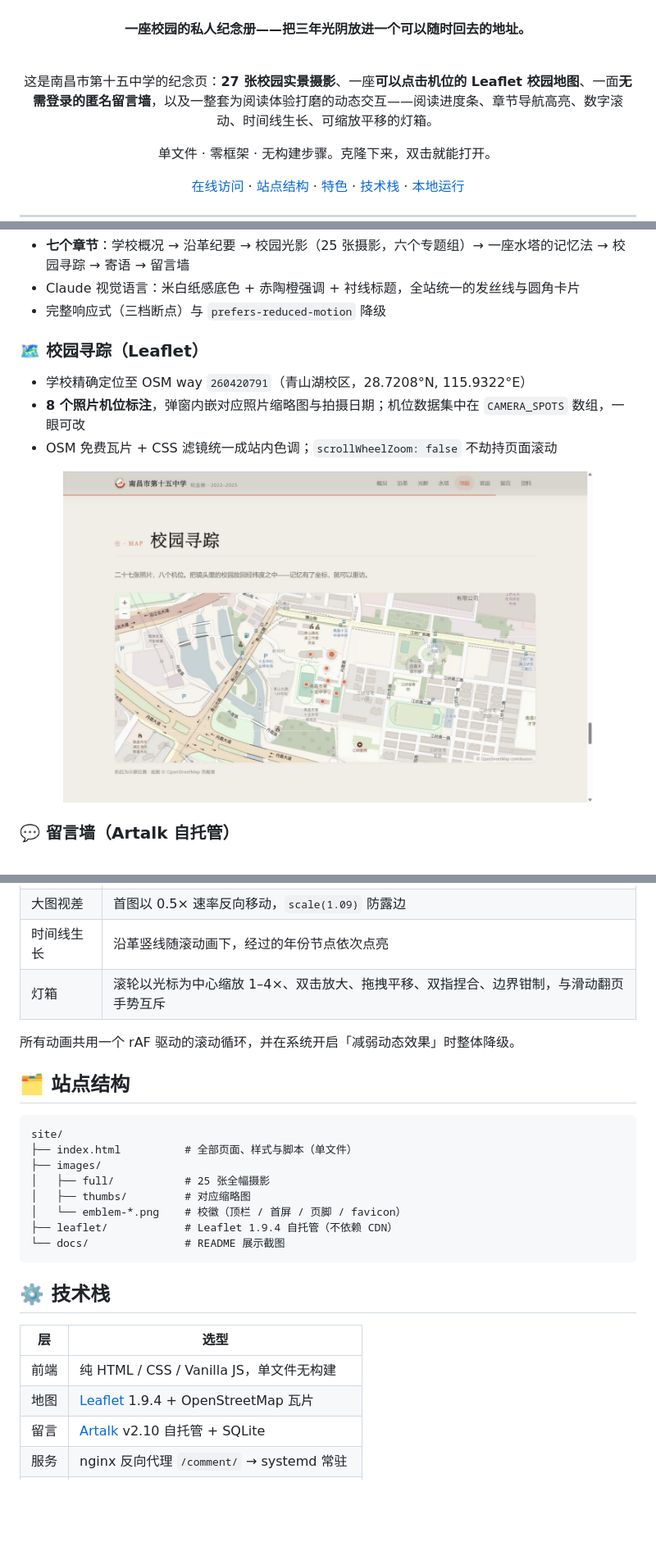
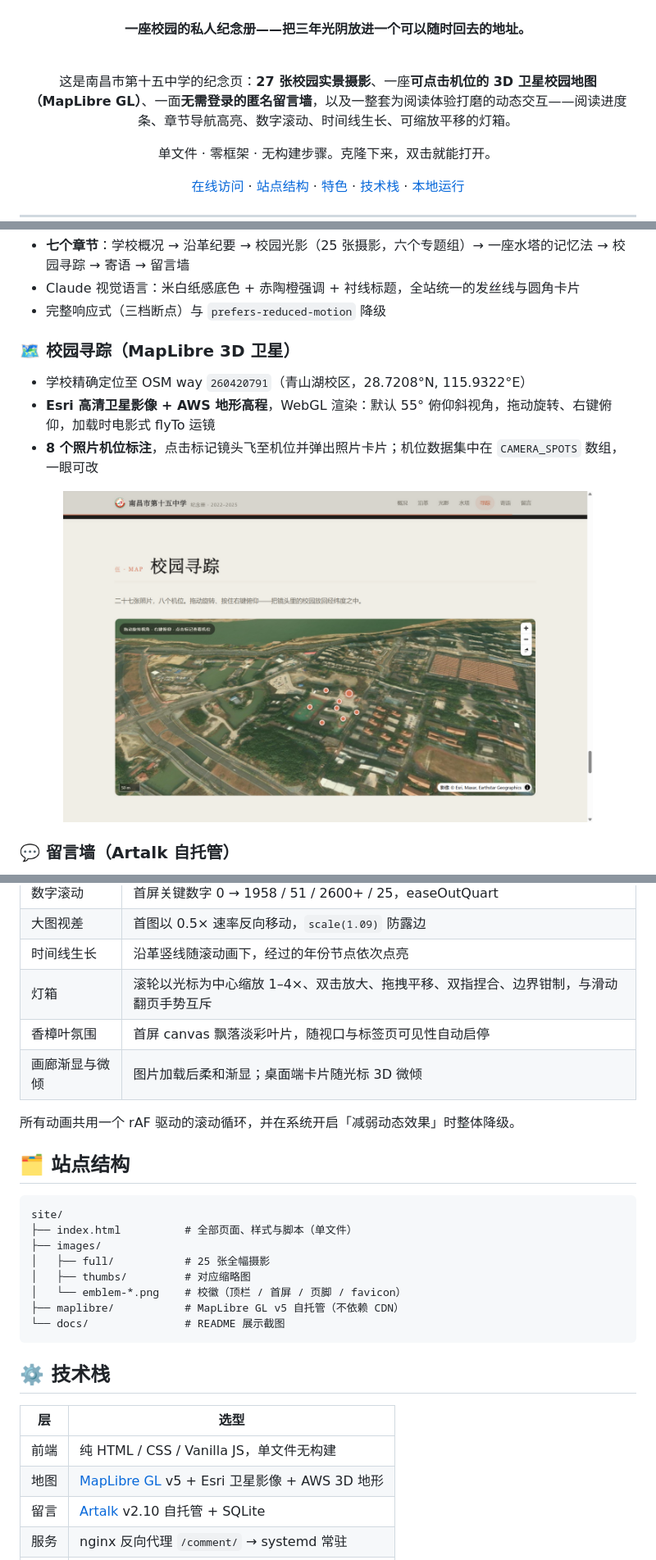
Before and after one commit to xxc2007/In-memory-of-Nanchang-No.-15-Middle-School, a Markdown page: README.md, 3 parts joined by grey strips. Shown: that part at 82% size. GitHub-like rendering; pictures changed too: docs/screenshot-map.png; blank space fills up the shorter version.

Commit message:
update: 🗺️ README 同步 3D 卫星地图改版（MapLibre GL 技术栈与新截图）

````diff
--- a/README.md
+++ b/README.md
@@ -17,7 +17,7 @@
 
 <br>
 
-这是南昌市第十五中学的纪念页：**27 张校园实景摄影**、一座**可以点击机位的 Leaflet 校园地图**、一面**无需登录的匿名留言墙**，以及一整套为阅读体验打磨的动态交互——阅读进度条、章节导航高亮、数字滚动、时间线生长、可缩放平移的灯箱。
+这是南昌市第十五中学的纪念页：**27 张校园实景摄影**、一座**可点击机位的 3D 卫星校园地图（MapLibre GL）**、一面**无需登录的匿名留言墙**，以及一整套为阅读体验打磨的动态交互——阅读进度条、章节导航高亮、数字滚动、时间线生长、可缩放平移的灯箱。
 
 单文件 · 零框架 · 无构建步骤。克隆下来，双击就能打开。
 
@@ -41,10 +41,10 @@
 - Claude 视觉语言：米白纸感底色 + 赤陶橙强调 + 衬线标题，全站统一的发丝线与圆角卡片
 - 完整响应式（三档断点）与 `prefers-reduced-motion` 降级
 
-### 🗺 校园寻踪（Leaflet）
+### 🗺 校园寻踪（MapLibre 3D 卫星）
 
 - 学校精确定位至 OSM way `260420791`（青山湖校区，28.7208°N, 115.9322°E）
-- **8 个照片机位标注**，弹窗内嵌对应照片缩略图与拍摄日期；机位数据集中在 `CAMERA_SPOTS` 数组，一眼可改
-- OSM 免费瓦片 + CSS 滤镜统一成站内色调；`scrollWheelZoom: false` 不劫持页面滚动
+- **Esri 高清卫星影像 + AWS 地形高程**，WebGL 渲染：默认 55° 俯仰斜视角，拖动旋转、右键俯仰，加载时电影式 flyTo 运镜
+- **8 个照片机位标注**，点击标记镜头飞至机位并弹出照片卡片；机位数据集中在 `CAMERA_SPOTS` 数组，一眼可改
 
 <p align="center">
@@ -71,6 +71,8 @@
 | 大图视差 | 首图以 0.5× 速率反向移动，`scale(1.09)` 防露边 |
 | 时间线生长 | 沿革竖线随滚动画下，经过的年份节点依次点亮 |
 | 灯箱 | 滚轮以光标为中心缩放 1–4×、双击放大、拖拽平移、双指捏合、边界钳制，与滑动翻页手势互斥 |
+| 香樟叶氛围 | 首屏 canvas 飘落淡彩叶片，随视口与标签页可见性自动启停 |
+| 画廊渐显与微倾 | 图片加载后柔和渐显；桌面端卡片随光标 3D 微倾 |
 
 所有动画共用一个 rAF 驱动的滚动循环，并在系统开启「减弱动态效果」时整体降级。
 
@@ -83,7 +85,7 @@ site/
 │   ├── full/           # 25 张全幅摄影
 │   ├── thumbs/         # 对应缩略图
 │   └── emblem-*.png    # 校徽（顶栏 / 首屏 / 页脚 / favicon）
-├── leaflet/            # Leaflet 1.9.4 自托管（不依赖 CDN）
+├── maplibre/           # MapLibre GL v5 自托管（不依赖 CDN）
 └── docs/               # README 展示截图
 ```
 
@@ -92,7 +94,7 @@ site/
 | 层 | 选型 |
 |------|------|
 | 前端 | 纯 HTML / CSS / Vanilla JS，单文件无构建 |
-| 地图 | [Leaflet](https://leafletjs.com) 1.9.4 + OpenStreetMap 瓦片 |
+| 地图 | [MapLibre GL](https://maplibre.org) v5 + Esri 卫星影像 + AWS 3D 地形 |
 | 留言 | [Artalk](https://artalk.js.org) v2.10 自托管 + SQLite |
 | 服务 | nginx 反向代理 `/comment/` → systemd 常驻 |
 | 部署 | Azure VM · Cloudflare DNS · Let's Encrypt |
````
Also changed, not shown: other parts of README.md (+1 -1 lines), README.en.md (+8 -6 lines), 2 other files.
